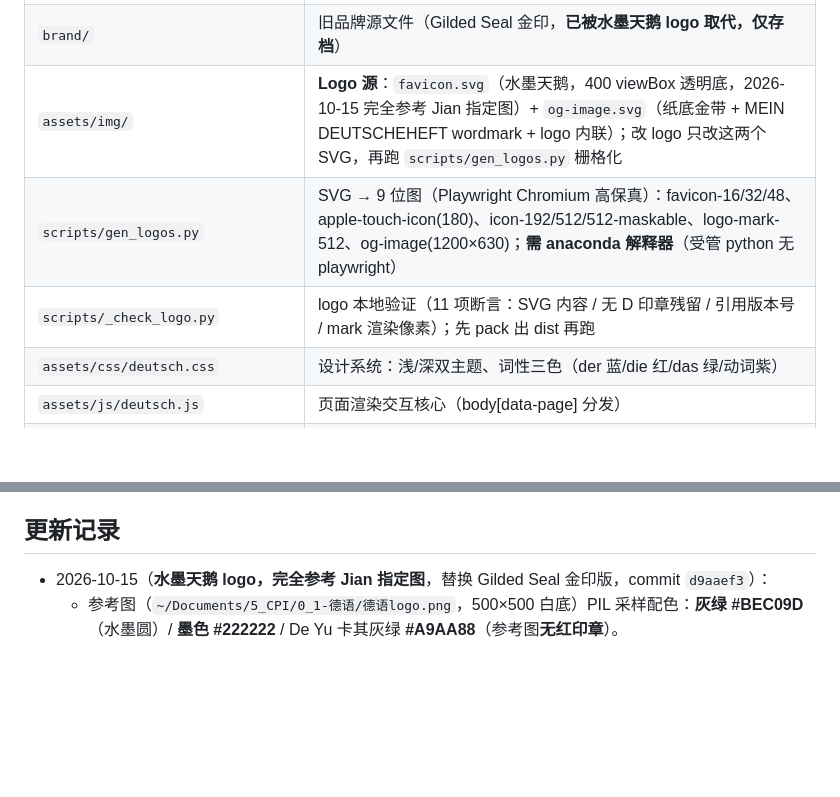
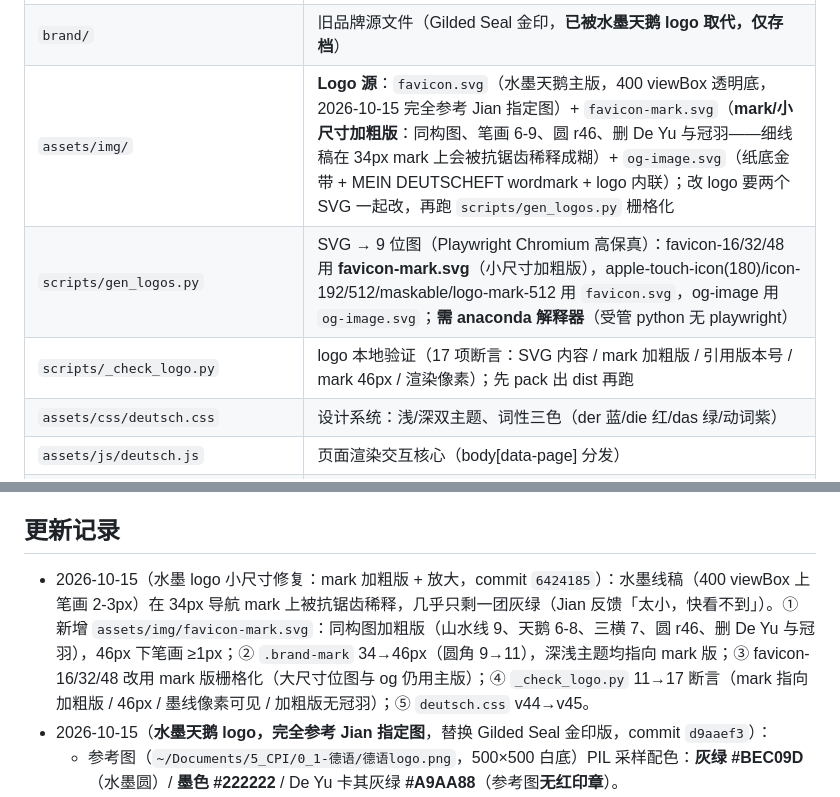
Before and after one commit to jianwu-atlas/deutschheft, a Markdown page: AGENTS.md, 2 parts joined by grey strips. Drawn GitHub-style; blank space fills up the shorter version.

Commit message:
docs(agents): 记录 mark 加粗版（favicon-mark.svg + .brand-mark 46px）小尺寸修复

```diff
--- a/AGENTS.md
+++ b/AGENTS.md
@@ -48,9 +48,9 @@
 | `assets/js/data/sucheng.js` | 脚本生成（build_sucheng.py），勿手改；课外教材，词汇不计入生词表 |
 | `docs/` | 方案与设计文档（`pack_site.py` 不打包，不公开） |
 | `brand/` | 旧品牌源文件（Gilded Seal 金印，**已被水墨天鹅 logo 取代，仅存档**） |
-| `assets/img/` | **Logo 源**：`favicon.svg`（水墨天鹅，400 viewBox 透明底，2026-10-15 完全参考 Jian 指定图）+ `og-image.svg`（纸底金带 + MEIN DEUTSCHEHEFT wordmark + logo 内联）；改 logo 只改这两个 SVG，再跑 `scripts/gen_logos.py` 栅格化 |
-| `scripts/gen_logos.py` | SVG → 9 位图（Playwright Chromium 高保真）：favicon-16/32/48、apple-touch-icon(180)、icon-192/512/512-maskable、logo-mark-512、og-image(1200×630)；**需 anaconda 解释器**（受管 python 无 playwright） |
-| `scripts/_check_logo.py` | logo 本地验证（11 项断言：SVG 内容 / 无 D 印章残留 / 引用版本号 / mark 渲染像素）；先 pack 出 dist 再跑 |
+| `assets/img/` | **Logo 源**：`favicon.svg`（水墨天鹅主版，400 viewBox 透明底，2026-10-15 完全参考 Jian 指定图）+ `favicon-mark.svg`（**mark/小尺寸加粗版**：同构图、笔画 6-9、圆 r46、删 De Yu 与冠羽——细线稿在 34px mark 上会被抗锯齿稀释成糊）+ `og-image.svg`（纸底金带 + MEIN DEUTSCHEFT wordmark + logo 内联）；改 logo 要两个 SVG 一起改，再跑 `scripts/gen_logos.py` 栅格化 |
+| `scripts/gen_logos.py` | SVG → 9 位图（Playwright Chromium 高保真）：favicon-16/32/48 用 **favicon-mark.svg**（小尺寸加粗版），apple-touch-icon(180)/icon-192/512/maskable/logo-mark-512 用 `favicon.svg`，og-image 用 `og-image.svg`；**需 anaconda 解释器**（受管 python 无 playwright） |
+| `scripts/_check_logo.py` | logo 本地验证（17 项断言：SVG 内容 / mark 加粗版 / 引用版本号 / mark 46px / 渲染像素）；先 pack 出 dist 再跑 |
 | `assets/css/deutsch.css` | 设计系统：浅/深双主题、词性三色（der 蓝/die 红/das 绿/动词紫） |
 | `assets/js/deutsch.js` | 页面渲染交互核心（body[data-page] 分发） |
 | `assets/js/notion-import.js` | Markdown 渲染器 + 导入 + 搜索 |
@@ -89,6 +89,7 @@
 
 ## 更新记录
 
+- 2026-10-15（水墨 logo 小尺寸修复：mark 加粗版 + 放大，commit `6424185`）：水墨线稿（400 viewBox 上笔画 2-3px）在 34px 导航 mark 上被抗锯齿稀释，几乎只剩一团灰绿（Jian 反馈「太小，快看不到」）。① 新增 `assets/img/favicon-mark.svg`：同构图加粗版（山水线 9、天鹅 6-8、三横 7、圆 r46、删 De Yu 与冠羽），46px 下笔画 ≥1px；② `.brand-mark` 34→46px（圆角 9→11），深浅主题均指向 mark 版；③ favicon-16/32/48 改用 mark 版栅格化（大尺寸位图与 og 仍用主版）；④ `_check_logo.py` 11→17 断言（mark 指向加粗版 / 46px / 墨线像素可见 / 加粗版无冠羽）；⑤ `deutsch.css` v44→v45。
 - 2026-10-15（**水墨天鹅 logo，完全参考 Jian 指定图**，替换 Gilded Seal 金印版，commit `d9aaef3`）：
   - 参考图（`~/Documents/5_CPI/0_1-德语/德语logo.png`，500×500 白底）PIL 采样配色：**灰绿 #BEC09D**（水墨圆）/ **墨色 #222222** / De Yu 卡其灰绿 **#A9AA88**（参考图**无红印章**）。
   - 元素（`favicon.svg`，400 viewBox 透明底）：水墨灰绿圆（径向渐变 + 0.6 高斯模糊模拟墨韵）+ 圆内左侧天鹅线稿（圆头/短喙/4 道冠羽/S 颈身/4 道扇形翅）+ 圆内右半「德」+ 山水线（穿过圆下缘、左端下卷云、右端上翘小勾）+ 线下三横小装饰 + 右下「语」+ 左下两行 De Yu。五轮 measure→draw→compare（Playwright 渲染与参考图并排）修正几何。
```
